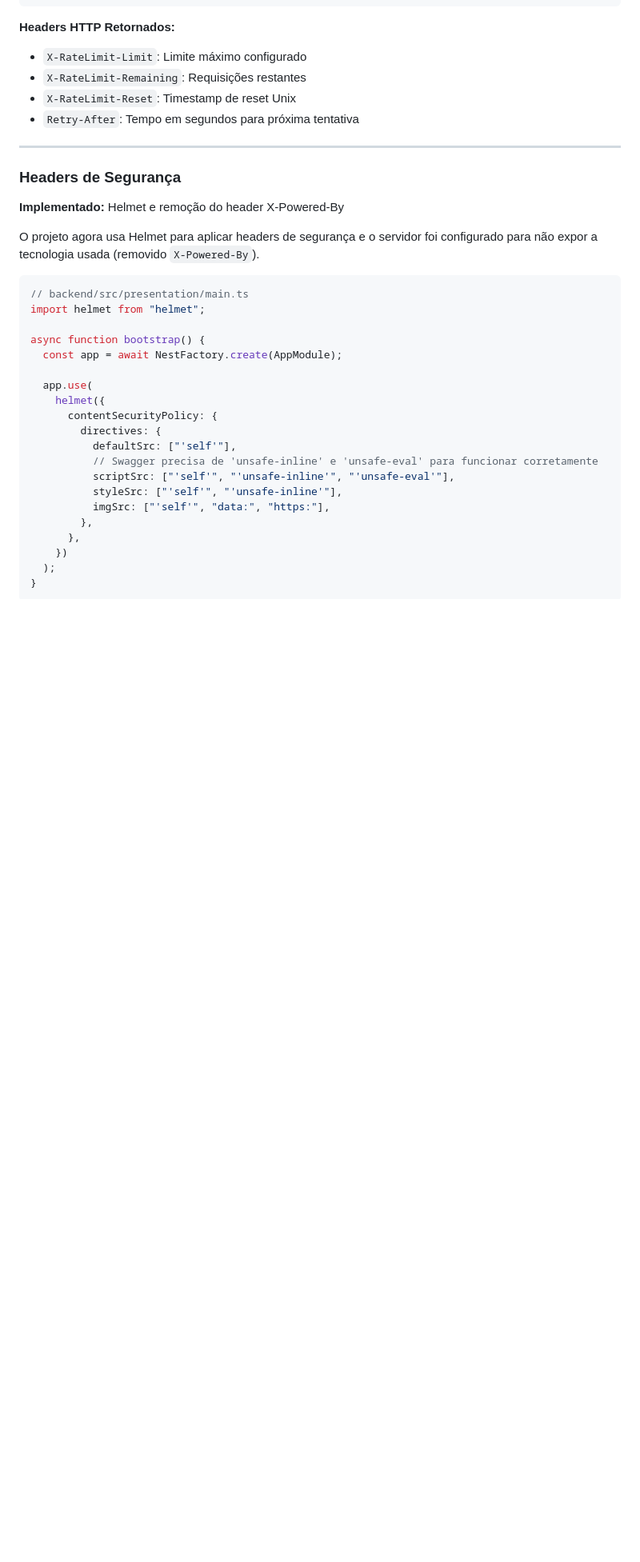
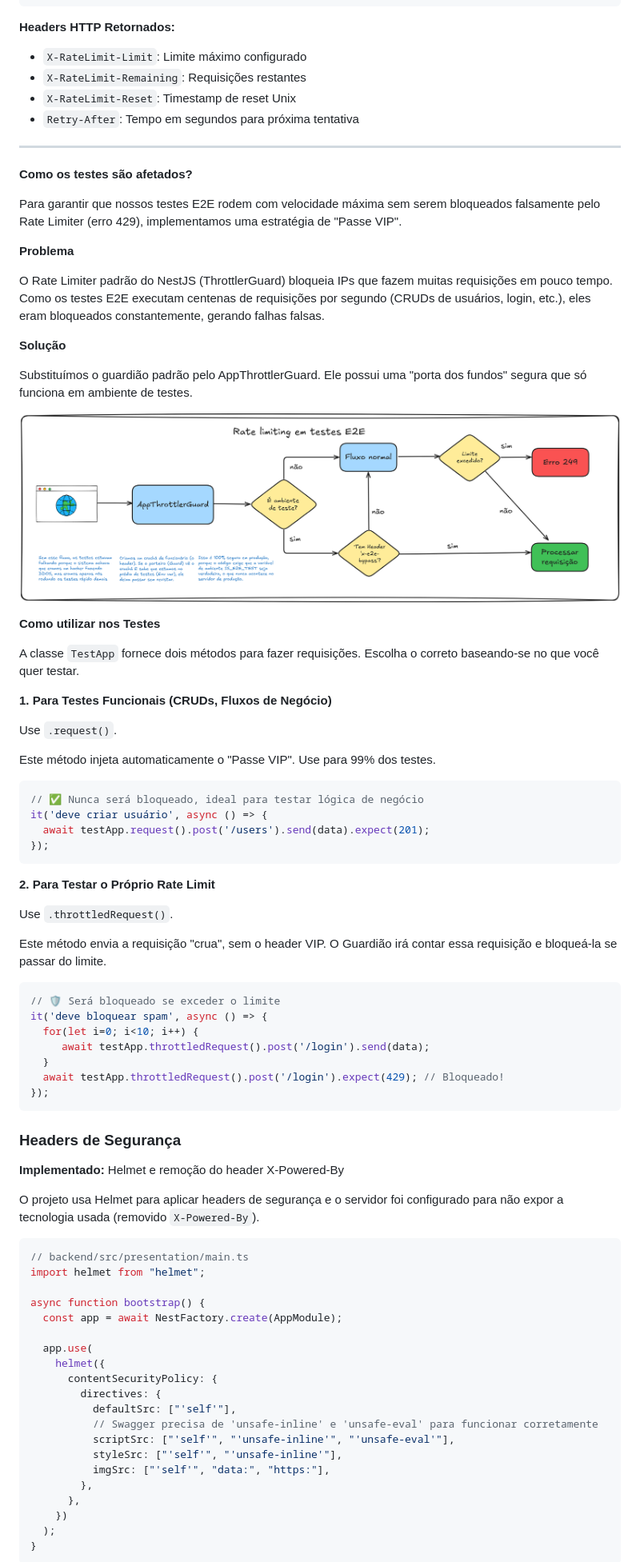
Before and after one commit to jardimdesoftware/qualeider, a Markdown page: arc42-PT.md, the part around the change. Shown: that part at 80% size. Drawn GitHub-style; pictures changed too: images/rate-limiting-e2e.png (added); blank space fills up the shorter version.

Commit message:
fix: adaptação do guard para funcionar em ambiente teste e prod

````diff
--- a/arc42-PT.md
+++ b/arc42-PT.md
@@ -2451,11 +2451,58 @@ ThrottlerModule.forRoot([
 
 ---
 
+**Como os testes são afetados?**
+
+Para garantir que nossos testes E2E rodem com velocidade máxima sem serem bloqueados falsamente pelo Rate Limiter (erro 429), implementamos uma estratégia de "Passe VIP".
+
+**Problema**
+
+O Rate Limiter padrão do NestJS (ThrottlerGuard) bloqueia IPs que fazem muitas requisições em pouco tempo. Como os testes E2E executam centenas de requisições por segundo (CRUDs de usuários, login, etc.), eles eram bloqueados constantemente, gerando falhas falsas.
+
+**Solução**
+
+Substituímos o guardião padrão pelo AppThrottlerGuard. Ele possui uma "porta dos fundos" segura que só funciona em ambiente de testes.
+
+![Teste de Rate Limiting](images/rate-limiting-e2e.png)
+
+**Como utilizar nos Testes**
+
+A classe `TestApp` fornece dois métodos para fazer requisições. Escolha o correto baseando-se no que você quer testar.
+
+**1. Para Testes Funcionais (CRUDs, Fluxos de Negócio)**
+
+Use `.request()`.
+
+Este método injeta automaticamente o "Passe VIP". Use para 99% dos testes.
+
+```typescript
+// ✅ Nunca será bloqueado, ideal para testar lógica de negócio
+it('deve criar usuário', async () => {
+  await testApp.request().post('/users').send(data).expect(201);
+});
+```
+
+**2. Para Testar o Próprio Rate Limit**
+
+Use `.throttledRequest()`.
+
+Este método envia a requisição "crua", sem o header VIP. O Guardião irá contar essa requisição e bloqueá-la se passar do limite.
+
+```typescript
+// 🛡️ Será bloqueado se exceder o limite
+it('deve bloquear spam', async () => {
+  for(let i=0; i<10; i++) {
+     await testApp.throttledRequest().post('/login').send(data);
+  }
+  await testApp.throttledRequest().post('/login').expect(429); // Bloqueado!
+});
+```
+
 ### Headers de Segurança
 
 **Implementado:** Helmet e remoção do header X-Powered-By
 
-O projeto agora usa Helmet para aplicar headers de segurança e o servidor foi configurado para não expor a tecnologia usada (removido `X-Powered-By`).
+O projeto usa Helmet para aplicar headers de segurança e o servidor foi configurado para não expor a tecnologia usada (removido `X-Powered-By`).
 
 ```typescript
 // backend/src/presentation/main.ts
````
Also changed, not shown: 6 other files.
